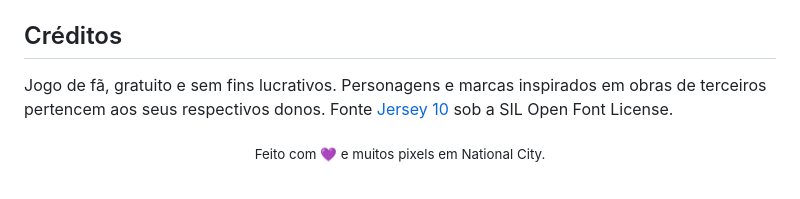
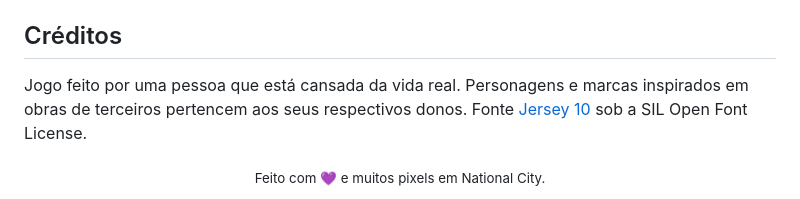
Before and after one commit to LuthorW/Luthor-Life, a Markdown page: README.md, the part around the change. Drawn GitHub-style.

Commit message:
Revise credits to add personal sentiment
Updated the credits section to reflect a personal touch.

```diff
--- a/README.md
+++ b/README.md
@@ -127,7 +127,7 @@ Para trocar os retratos, coloque as fotos em `assets/portraits/` e indique o nom
 
 ## Créditos
 
-Jogo de fã, gratuito e sem fins lucrativos. Personagens e marcas inspirados em obras de terceiros pertencem aos
-seus respectivos donos. Fonte [Jersey 10](https://fonts.google.com/specimen/Jersey+10) sob a SIL Open Font License.
+Jogo feito por uma pessoa que está cansada da vida real. Personagens e marcas inspirados em obras de terceiros pertencem
+aos seus respectivos donos. Fonte [Jersey 10](https://fonts.google.com/specimen/Jersey+10) sob a SIL Open Font License.
 
 <div align="center"><sub>Feito com 💜 e muitos pixels em National City.</sub></div>
```
